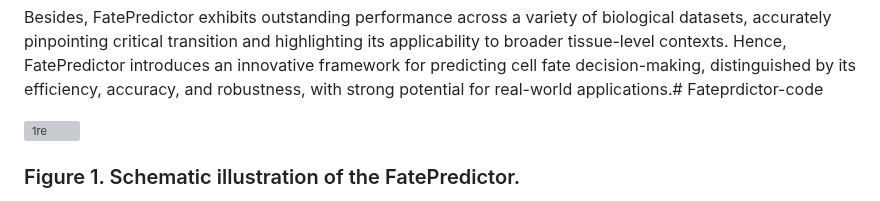
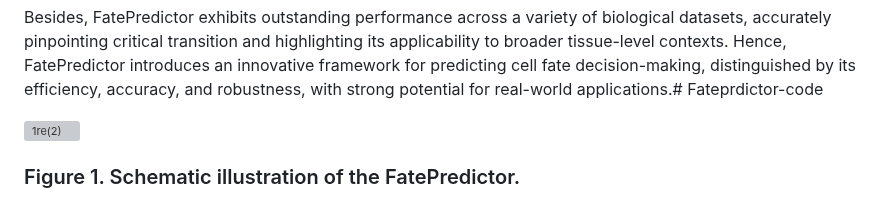
Before and after one commit to jiantaoShen12/Fateprdictor, a Markdown page: README.md, the part around the change. Rendered like a GitHub page; grey boxes are pictures that could not be loaded.

```diff
--- a/README.md
+++ b/README.md
@@ -4,7 +4,7 @@
 
   Besides, FatePredictor exhibits outstanding performance across a variety of biological datasets, accurately pinpointing critical transition and highlighting its applicability to broader tissue-level contexts. Hence, FatePredictor introduces an innovative framework for predicting cell fate decision-making, distinguished by its efficiency, accuracy, and robustness, with strong potential for real-world applications.# Fateprdictor-code
 
-![1re](https://github.com/user-attachments/assets/07ec2e08-9232-4926-8b61-4b13e6dbb8b0)
+![1re(2)](https://github.com/user-attachments/assets/07ec2e08-9232-4926-8b61-4b13e6dbb8b0)
 ### Figure 1. Schematic illustration of the FatePredictor.
 (A) a dynamic unbalanced optimal transport method is applied to reconstruct dynamic cell trajectories using single-cell data. (B) FatePredictor employs an ensemble deep learning model to learn the dynamics underlying cell fate bifurcations, allowing for the distinction of various bifurcation types in dynamic cellular processes. (C) FatePredictor provides accurate bifurcation predictions for the cell system's decision-making process, outperforms other predictive methods, and identifies key genes and pathways crucial for cell fate determination.
 # Installation
```
